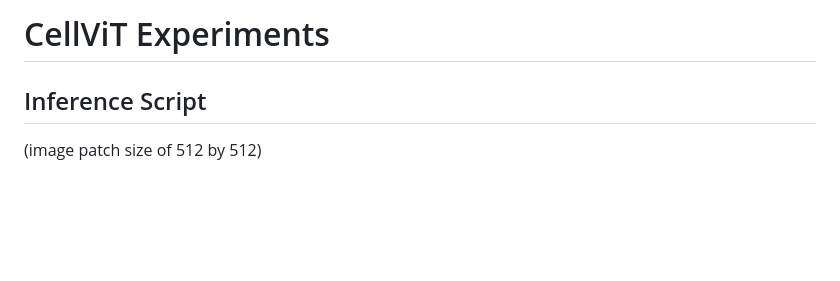
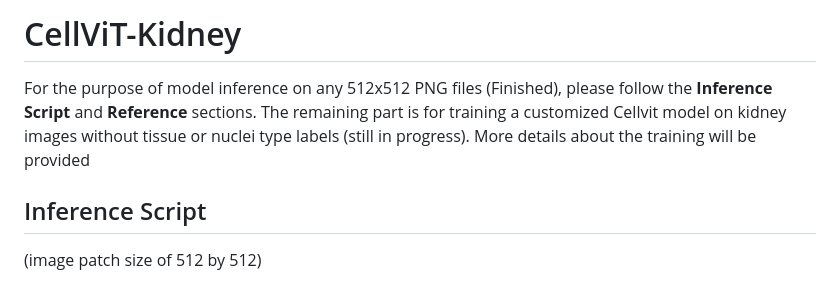
Before and after one commit to junlinguo/CellViT-Kidney, a Markdown page: README.md, the part around the change. Drawn GitHub-style; blank space fills up the shorter version.

```diff
--- a/README.md
+++ b/README.md
@@ -1,5 +1,7 @@
 
-# CellViT Experiments
+# CellViT-Kidney
+For the purpose of model inference on any 512x512 PNG files (Finished), please follow the **Inference Script** and **Reference** sections. The remaining part is for training a customized Cellvit model on kidney images without tissue or nuclei type labels (still in progress). More details about the training will be provided
+
 
 ## Inference Script
 (image patch size of 512 by 512)
```
